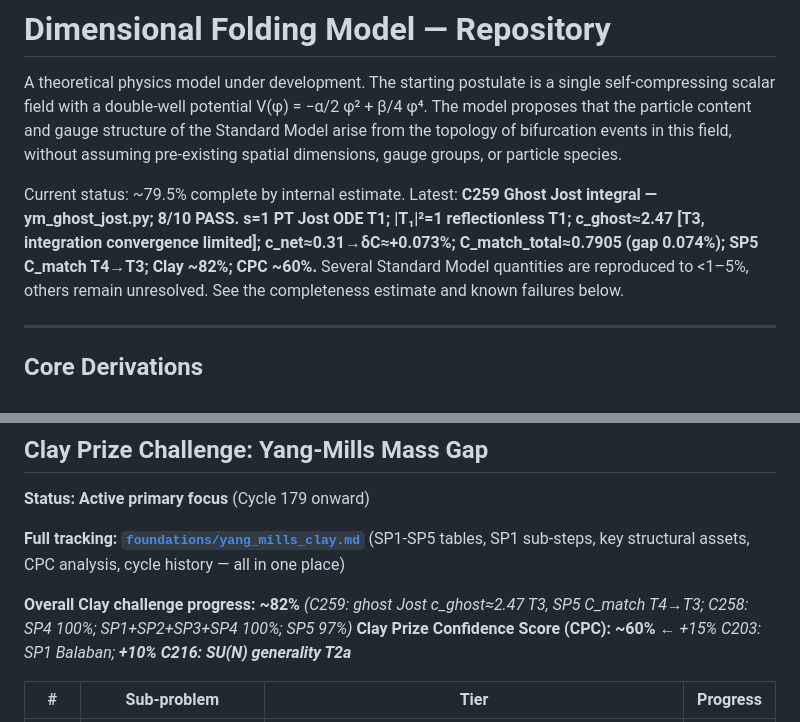
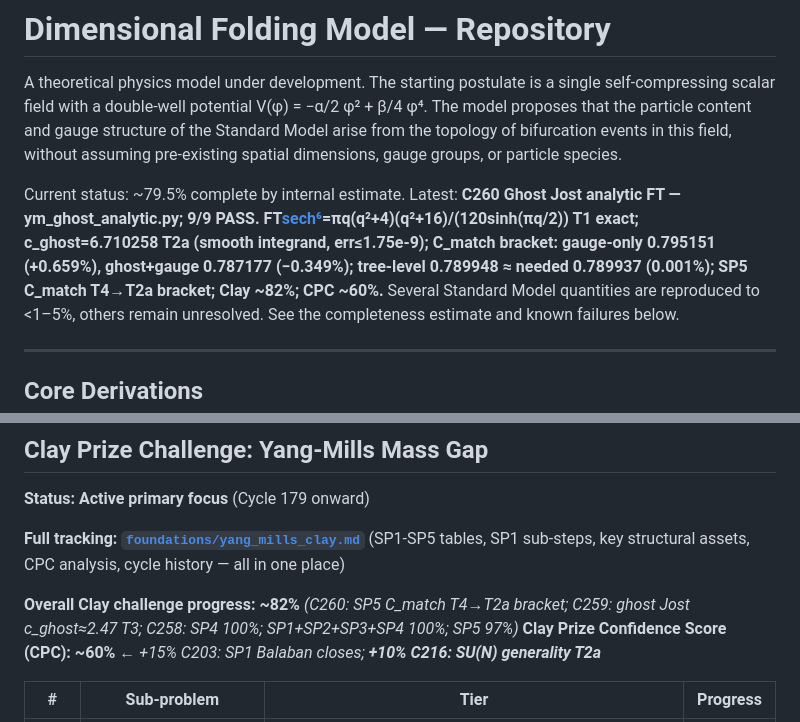
Before and after one commit to qcruz/DCModel, a Markdown page: README.md, 2 parts joined by grey strips. Drawn GitHub-style.

Commit message:
Update README.md: C260 as latest, SP5 C_match T4→T2a bracket, CPC swing events corrected
Co-Authored-By: Claude Sonnet 4.6 <noreply@anthropic.com>

```diff
--- a/README.md
+++ b/README.md
@@ -6,7 +6,7 @@ The model proposes that the particle content and gauge structure of the Standard
 arise from the topology of bifurcation events in this field, without assuming pre-existing
 spatial dimensions, gauge groups, or particle species.
 
-Current status: ~79.5% complete by internal estimate. Latest: **C259 Ghost Jost integral — ym_ghost_jost.py; 8/10 PASS. s=1 PT Jost ODE T1; |T₁|²=1 reflectionless T1; c_ghost≈2.47 [T3, integration convergence limited]; c_net≈0.31→δC≈+0.073%; C_match_total≈0.7905 (gap 0.074%); SP5 C_match T4→T3; Clay ~82%; CPC ~60%.** Several Standard Model quantities
+Current status: ~79.5% complete by internal estimate. Latest: **C260 Ghost Jost analytic FT — ym_ghost_analytic.py; 9/9 PASS. FT[sech⁶](q)=πq(q²+4)(q²+16)/(120sinh(πq/2)) T1 exact; c_ghost=6.710258 T2a (smooth integrand, err≤1.75e-9); C_match bracket: gauge-only 0.795151 (+0.659%), ghost+gauge 0.787177 (−0.349%); tree-level 0.789948 ≈ needed 0.789937 (0.001%); SP5 C_match T4→T2a bracket; Clay ~82%; CPC ~60%.** Several Standard Model quantities
 are reproduced to <1–5%, others remain unresolved. See the completeness estimate and
 known failures below.
 
@@ -239,8 +239,8 @@ self-consistently determined as β = 3g_common²/(8π) = 0.03536 (Cycle 87) cond
 **Full tracking: [`foundations/yang_mills_clay.md`](foundations/yang_mills_clay.md)**
 (SP1-SP5 tables, SP1 sub-steps, key structural assets, CPC analysis, cycle history — all in one place)
 
-**Overall Clay challenge progress: ~82%** *(C259: ghost Jost c_ghost≈2.47 T3, SP5 C_match T4→T3; C258: SP4 100%; SP1+SP2+SP3+SP4 100%; SP5 97%)*
-**Clay Prize Confidence Score (CPC): ~60%** ← *+15% C203: SP1 Balaban; **+10% C216: SU(N) generality T2a***
+**Overall Clay challenge progress: ~82%** *(C260: SP5 C_match T4→T2a bracket; C259: ghost Jost c_ghost≈2.47 T3; C258: SP4 100%; SP1+SP2+SP3+SP4 100%; SP5 97%)*
+**Clay Prize Confidence Score (CPC): ~60%** ← *+15% C203: SP1 Balaban closes; **+10% C216: SU(N) generality T2a***
 
 | # | Sub-problem | Tier | Progress |
 |---|---|---|---|
```
